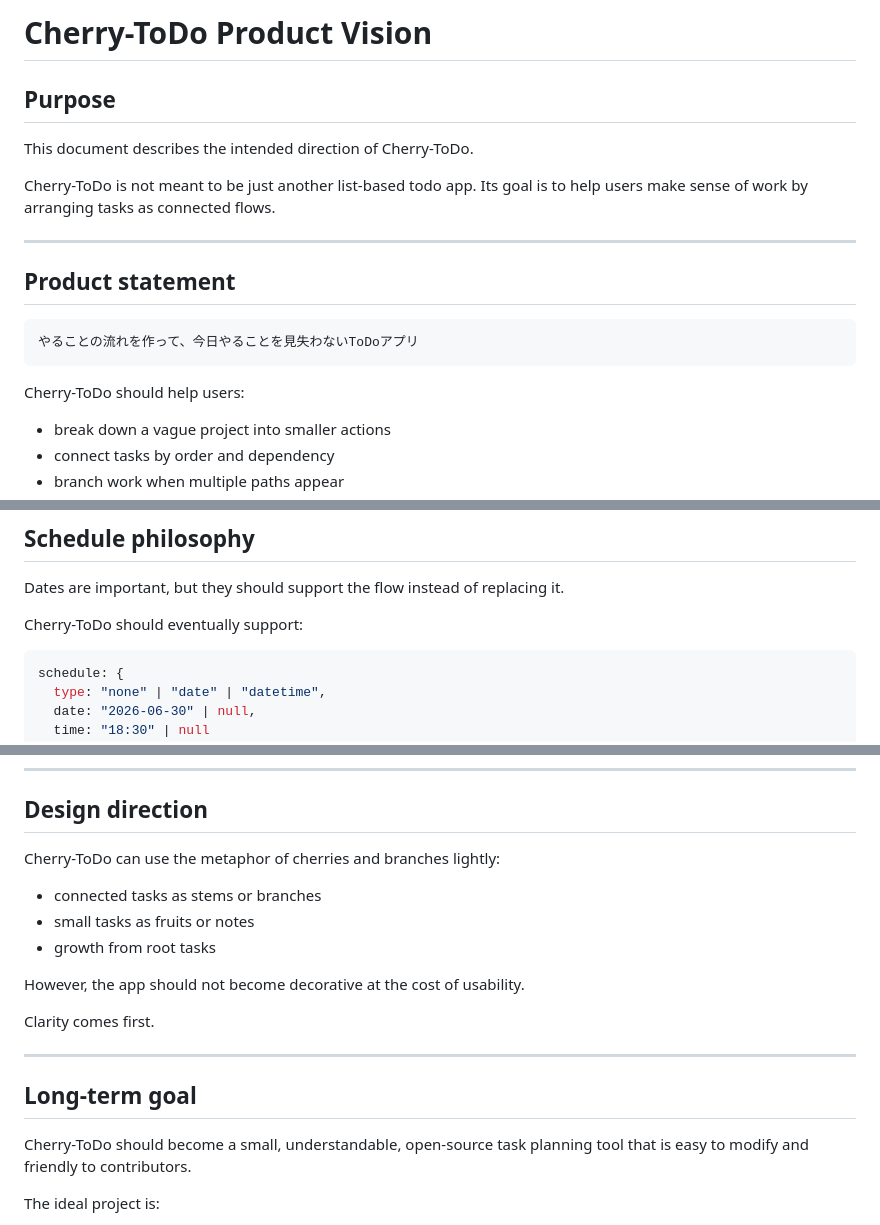
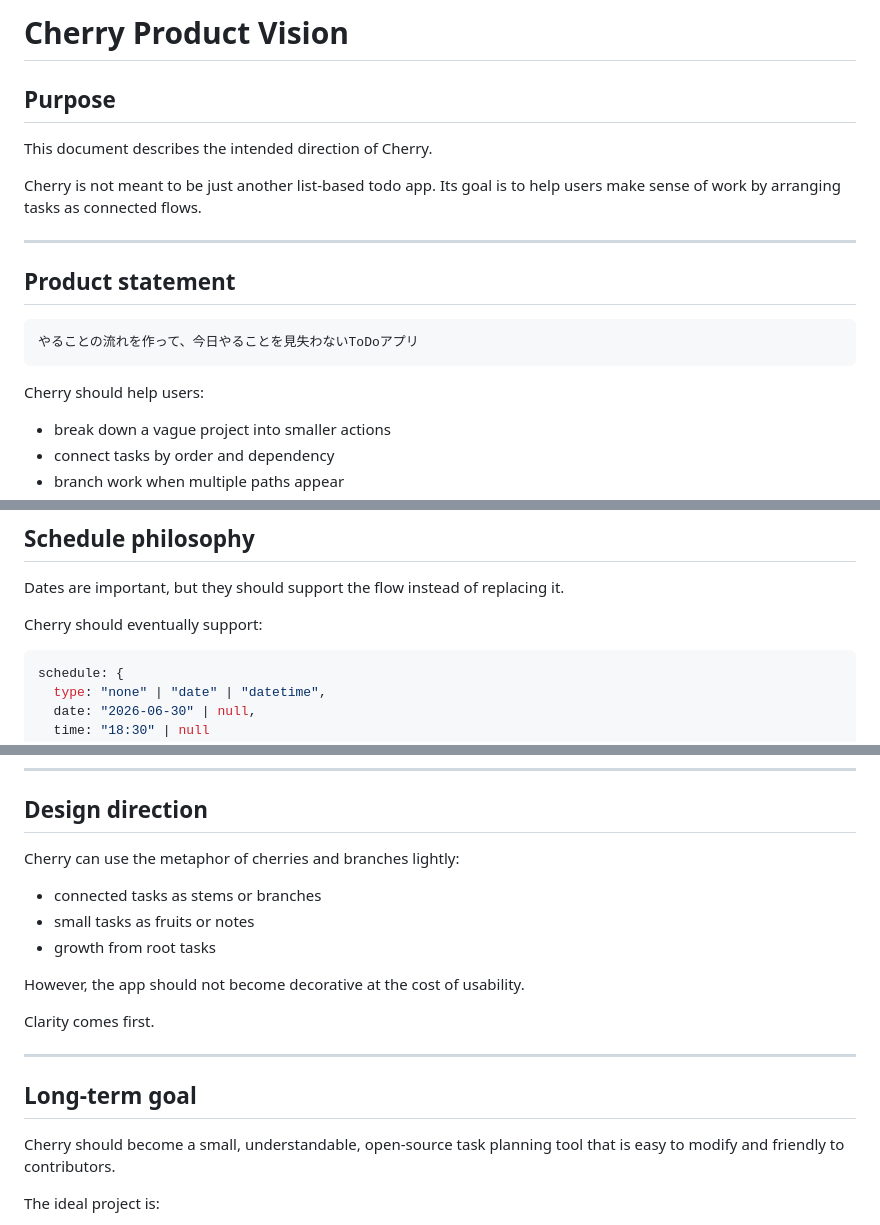
Before and after one commit to Fugu0141/Cherry-ToDo, a Markdown page: docs/PRODUCT_VISION.md, 3 parts joined by grey strips. Rendered like a GitHub page.

Commit message:
Rename product vision branding to Cherry

````diff
--- a/docs/PRODUCT_VISION.md
+++ b/docs/PRODUCT_VISION.md
@@ -1,10 +1,10 @@
-# Cherry-ToDo Product Vision
+# Cherry Product Vision
 
 ## Purpose
 
-This document describes the intended direction of Cherry-ToDo.
+This document describes the intended direction of Cherry.
 
-Cherry-ToDo is not meant to be just another list-based todo app. Its goal is to help users make sense of work by arranging tasks as connected flows.
+Cherry is not meant to be just another list-based todo app. Its goal is to help users make sense of work by arranging tasks as connected flows.
 
 ---
 
@@ -14,7 +14,7 @@ Cherry-ToDo is not meant to be just another list-based todo app. Its goal is to
 やることの流れを作って、今日やることを見失わないToDoアプリ
 ```
 
-Cherry-ToDo should help users:
+Cherry should help users:
 
 - break down a vague project into smaller actions
 - connect tasks by order and dependency
@@ -76,7 +76,7 @@ On the board, root tasks can still appear as cards because they are the visible
 
 Dates are important, but they should support the flow instead of replacing it.
 
-Cherry-ToDo should eventually support:
+Cherry should eventually support:
 
 ```js
 schedule: {
@@ -112,7 +112,7 @@ Preferred direction:
 
 ## Design direction
 
-Cherry-ToDo can use the metaphor of cherries and branches lightly:
+Cherry can use the metaphor of cherries and branches lightly:
 
 - connected tasks as stems or branches
 - small tasks as fruits or notes
@@ -126,7 +126,7 @@ Clarity comes first.
 
 ## Long-term goal
 
-Cherry-ToDo should become a small, understandable, open-source task planning tool that is easy to modify and friendly to contributors.
+Cherry should become a small, understandable, open-source task planning tool that is easy to modify and friendly to contributors.
 
 The ideal project is:
 
````
